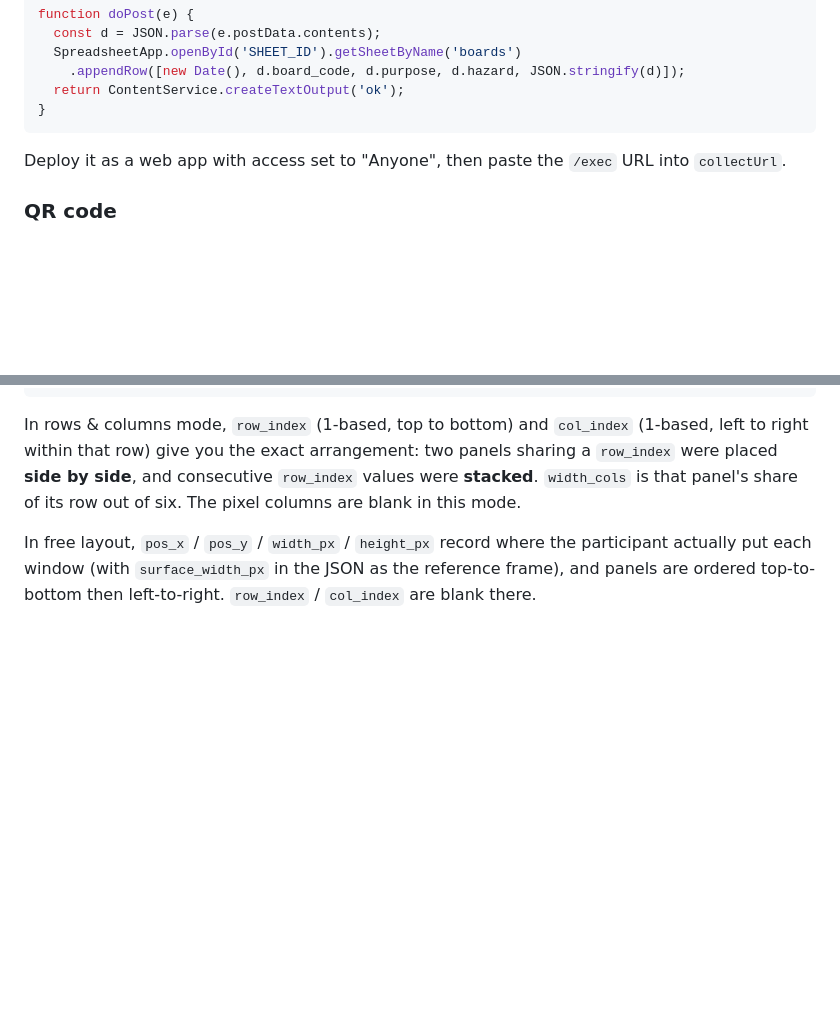
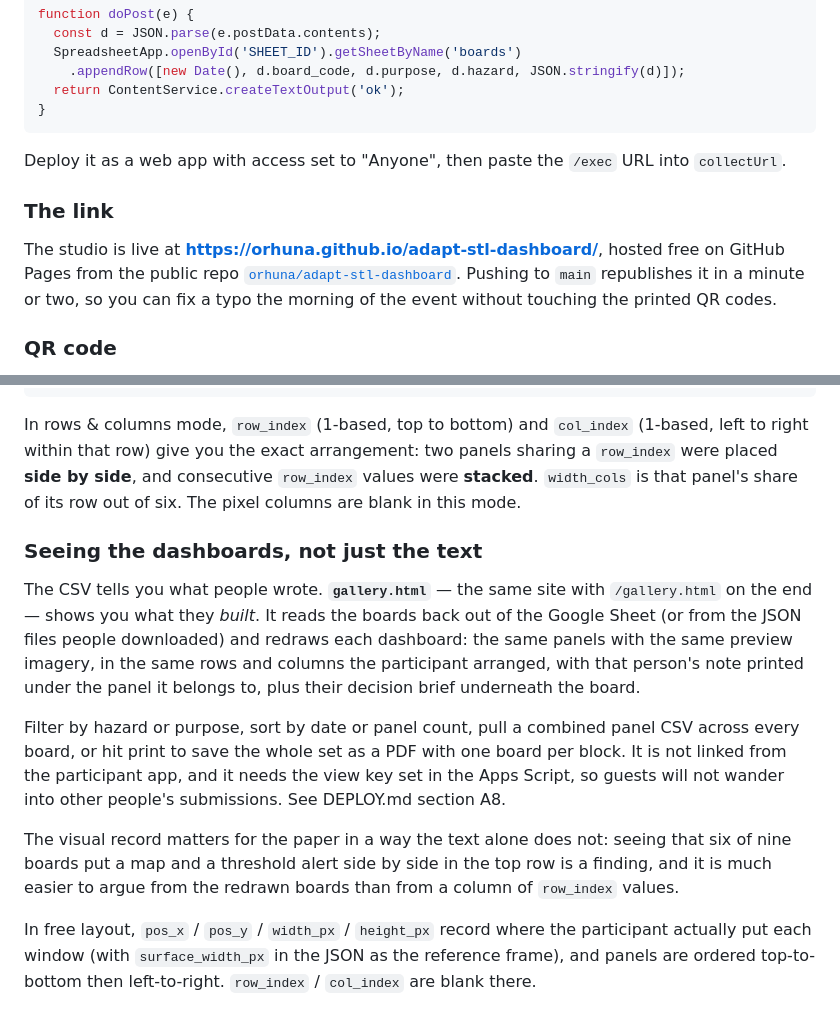
Before and after one commit to orhuna/adapt-stl-dashboard, a Markdown page: FACILITATOR-GUIDE.md, 2 parts joined by grey strips. Drawn GitHub-style; blank space fills up the shorter version.

````diff
--- a/FACILITATOR-GUIDE.md
+++ b/FACILITATOR-GUIDE.md
@@ -85,6 +85,10 @@ function doPost(e) {
 
 Deploy it as a web app with access set to "Anyone", then paste the `/exec` URL into `collectUrl`.
 
+### The link
+
+The studio is live at **[https://orhuna.github.io/adapt-stl-dashboard/](https://orhuna.github.io/adapt-stl-dashboard/)**, hosted free on GitHub Pages from the public repo [`orhuna/adapt-stl-dashboard`](https://github.com/orhuna/adapt-stl-dashboard). Pushing to `main` republishes it in a minute or two, so you can fix a typo the morning of the event without touching the printed QR codes.
+
 ### QR code
 
 Print the QR code at A5 or larger and put one on every table. Test one scan on the venue Wi-Fi before the session starts — and have a short fallback URL written underneath the code in case a phone camera struggles.
@@ -107,6 +111,14 @@ row_index, col_index, width_cols, height_rows, pos_x, pos_y, width_px, height_px
 ```
 
 In rows & columns mode, `row_index` (1-based, top to bottom) and `col_index` (1-based, left to right within that row) give you the exact arrangement: two panels sharing a `row_index` were placed **side by side**, and consecutive `row_index` values were **stacked**. `width_cols` is that panel's share of its row out of six. The pixel columns are blank in this mode.
+
+### Seeing the dashboards, not just the text
+
+The CSV tells you what people wrote. **`gallery.html`** — the same site with `/gallery.html` on the end — shows you what they *built*. It reads the boards back out of the Google Sheet (or from the JSON files people downloaded) and redraws each dashboard: the same panels with the same preview imagery, in the same rows and columns the participant arranged, with that person's note printed under the panel it belongs to, plus their decision brief underneath the board.
+
+Filter by hazard or purpose, sort by date or panel count, pull a combined panel CSV across every board, or hit print to save the whole set as a PDF with one board per block. It is not linked from the participant app, and it needs the view key set in the Apps Script, so guests will not wander into other people's submissions. See DEPLOY.md section A8.
+
+The visual record matters for the paper in a way the text alone does not: seeing that six of nine boards put a map and a threshold alert side by side in the top row is a finding, and it is much easier to argue from the redrawn boards than from a column of `row_index` values.
 
 In free layout, `pos_x` / `pos_y` / `width_px` / `height_px` record where the participant actually put each window (with `surface_width_px` in the JSON as the reference frame), and panels are ordered top-to-bottom then left-to-right. `row_index` / `col_index` are blank there.
 
````
Also changed, not shown: DEPLOY.md (+32 -12 lines).
